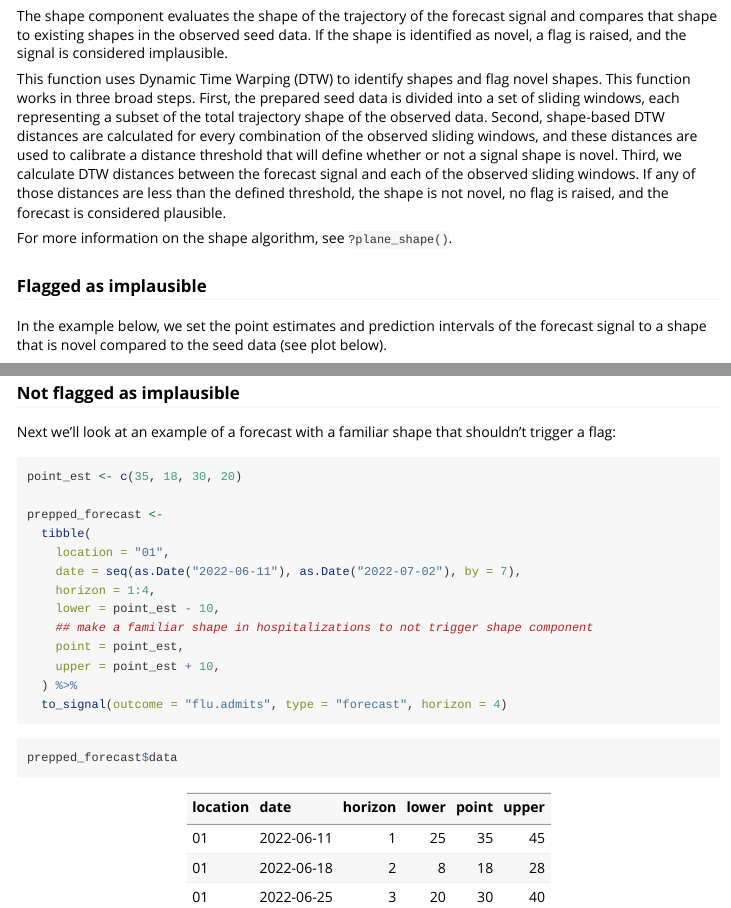
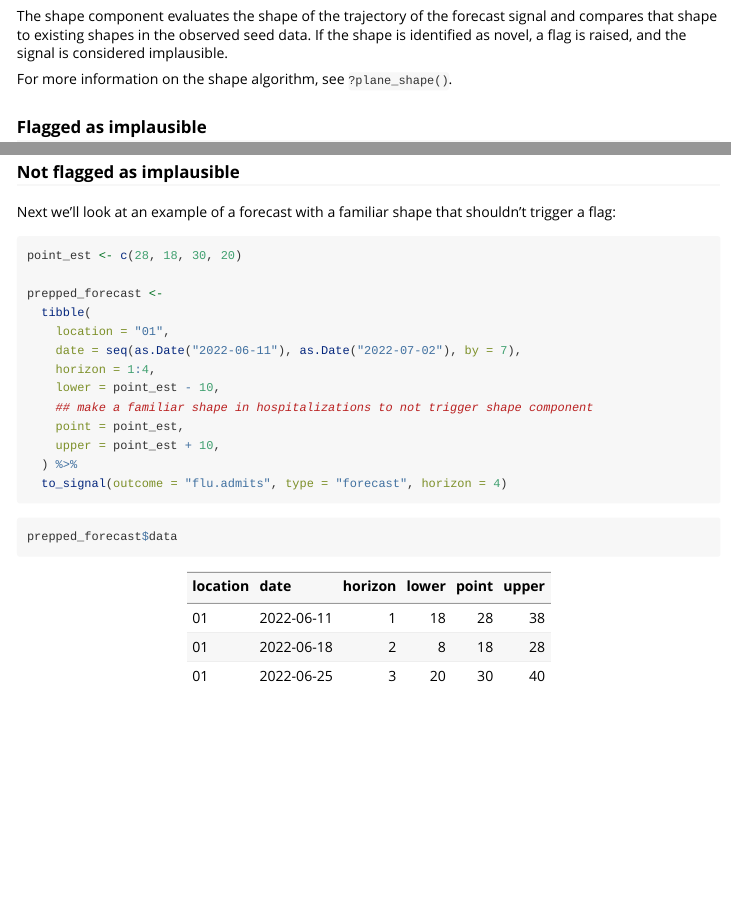
Before and after one commit to signaturescience/rplanes, an R Markdown document (vignettes/planes-components.Rmd): the page in a window 1100 px wide, from 18590 px down, and a second part further down, joined at a grey line. Rendered offline with R 4.5, knitr and Pandoc, with nearby package versions; some code elsewhere in the file could not run offline; long lines of code are wrapped.

Commit message:
updates components vignette given changes to plane_shape

````diff
--- a/vignettes/planes-components.Rmd
+++ b/vignettes/planes-components.Rmd
@@ -801,8 +801,6 @@ ggplot(data = trend_dat, mapping = aes(x = date, y = flu.admits)) +
 
 The shape component evaluates the shape of the trajectory of the forecast signal and compares that shape to existing shapes in the observed seed data. If the shape is identified as novel, a flag is raised, and the signal is considered implausible.
 
-This function uses Dynamic Time Warping (DTW) to identify shapes and flag novel shapes. This function works in three broad steps. First, the prepared seed data is divided into a set of sliding windows, each representing a subset of the total trajectory shape of the observed data. Second, shape-based DTW distances are calculated for every combination of the observed sliding windows, and these distances are used to calibrate a distance threshold that will define whether or not a signal shape is novel. Third, we calculate DTW distances between the forecast signal and each of the observed sliding windows. If any of those distances are less than the defined threshold, the shape is not novel, no flag is raised, and the forecast is considered plausible.
-
 For more information on the shape algorithm, see `?plane_shape()`.
 
 ### Flagged as implausible
@@ -869,7 +867,7 @@ shape_dat %>%
 
 Next we'll look at an example of a forecast with a familiar shape that shouldn't trigger a flag:
 ```{r}
-point_est <- c(35, 18, 30, 20)
+point_est <- c(28, 18, 30, 20)
 
 prepped_forecast <-
   tibble(
````
